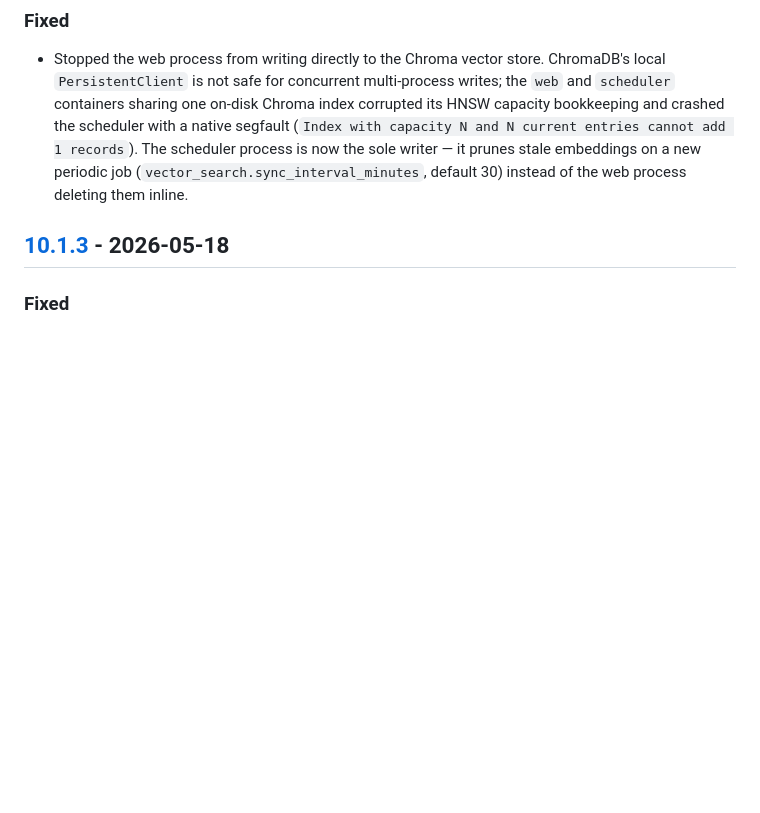
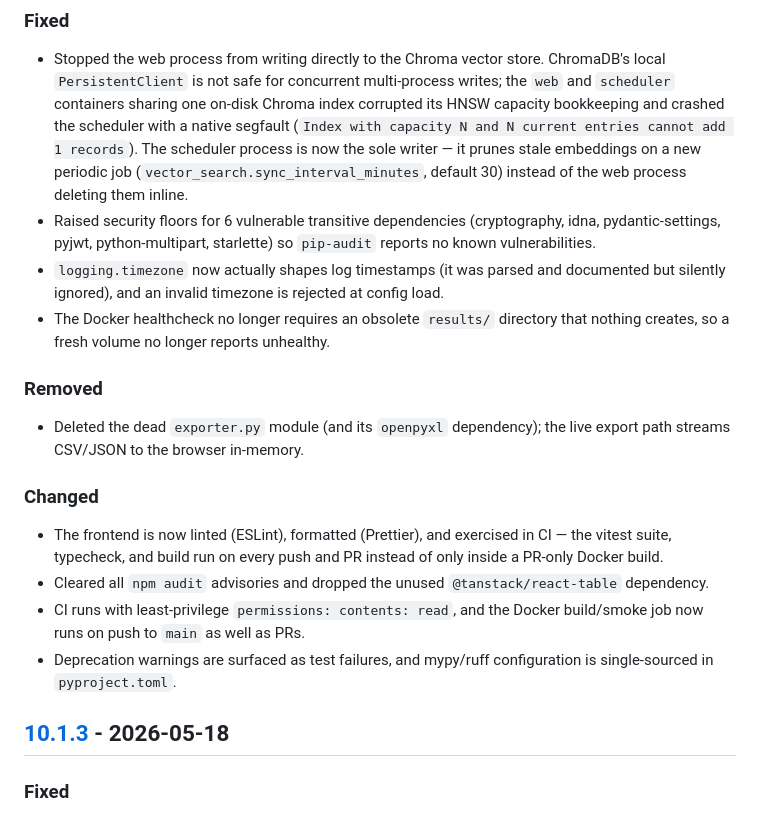
Before and after one commit to VincenzoImp/job-search-tool, a Markdown page: CHANGELOG.md, the part around the change. Drawn GitHub-style; blank space fills up the shorter version.

Commit message:
docs: update CHANGELOG for audit fixes

```diff
--- a/CHANGELOG.md
+++ b/CHANGELOG.md
@@ -10,6 +10,20 @@ and this project adheres to [Semantic Versioning](https://semver.org/spec/v2.0.0
 ### Fixed
 
 - Stopped the web process from writing directly to the Chroma vector store. ChromaDB's local `PersistentClient` is not safe for concurrent multi-process writes; the `web` and `scheduler` containers sharing one on-disk Chroma index corrupted its HNSW capacity bookkeeping and crashed the scheduler with a native segfault (`Index with capacity N and N current entries cannot add 1 records`). The scheduler process is now the sole writer — it prunes stale embeddings on a new periodic job (`vector_search.sync_interval_minutes`, default 30) instead of the web process deleting them inline.
+- Raised security floors for 6 vulnerable transitive dependencies (cryptography, idna, pydantic-settings, pyjwt, python-multipart, starlette) so `pip-audit` reports no known vulnerabilities.
+- `logging.timezone` now actually shapes log timestamps (it was parsed and documented but silently ignored), and an invalid timezone is rejected at config load.
+- The Docker healthcheck no longer requires an obsolete `results/` directory that nothing creates, so a fresh volume no longer reports unhealthy.
+
+### Removed
+
+- Deleted the dead `exporter.py` module (and its `openpyxl` dependency); the live export path streams CSV/JSON to the browser in-memory.
+
+### Changed
+
+- The frontend is now linted (ESLint), formatted (Prettier), and exercised in CI — the vitest suite, typecheck, and build run on every push and PR instead of only inside a PR-only Docker build.
+- Cleared all `npm audit` advisories and dropped the unused `@tanstack/react-table` dependency.
+- CI runs with least-privilege `permissions: contents: read`, and the Docker build/smoke job now runs on push to `main` as well as PRs.
+- Deprecation warnings are surfaced as test failures, and mypy/ruff configuration is single-sourced in `pyproject.toml`.
 
 ## [10.1.3] - 2026-05-18
 
```
